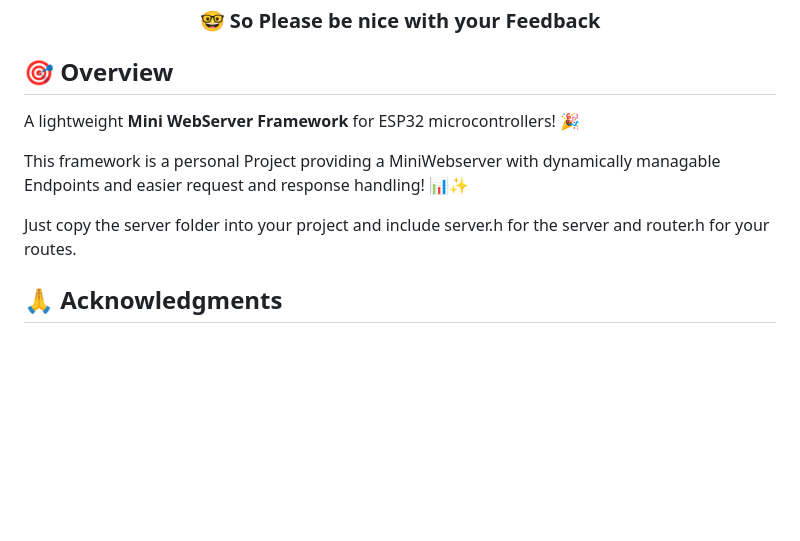
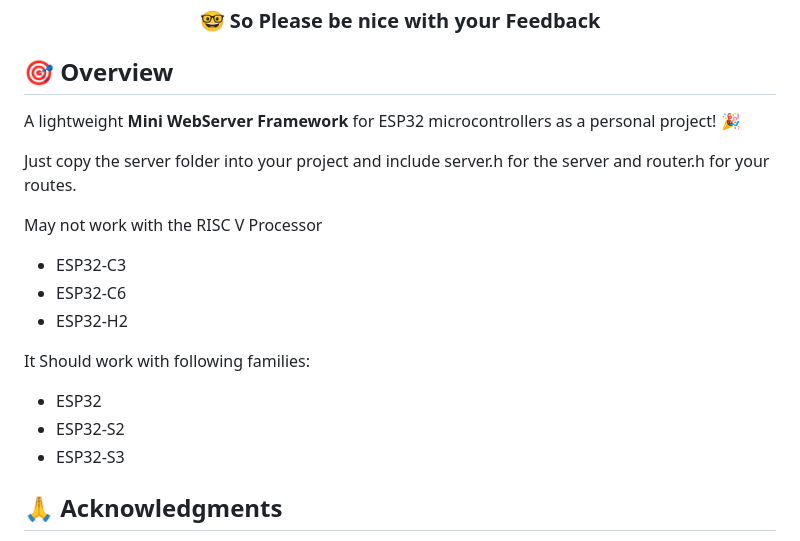
Before and after one commit to LemurDaniel/ESP32__MiniWebServer-Framework, a Markdown page: README.md, the part around the change. Drawn GitHub-style; blank space fills up the shorter version.

Commit message:
Update README with project details and compatibility
Added clarification about the project's purpose and compatibility.

```diff
--- a/README.md
+++ b/README.md
@@ -16,11 +16,19 @@
 
 ## 🎯 Overview
 
-A lightweight **Mini WebServer Framework** for ESP32 microcontrollers! 🎉
-
-This framework is a personal Project providing a MiniWebserver with dynamically managable Endpoints and easier request and response handling! 📊✨
+A lightweight **Mini WebServer Framework** for ESP32 microcontrollers as a personal project! 🎉
 
 Just copy the server folder into your project and include server.h for the server and router.h for your routes.
+
+May not work with the RISC V Processor
+- ESP32-C3
+- ESP32-C6
+- ESP32-H2
+
+It Should work with following families:
+- ESP32
+- ESP32-S2
+- ESP32-S3
 
 ## 🙏 Acknowledgments
 
```
